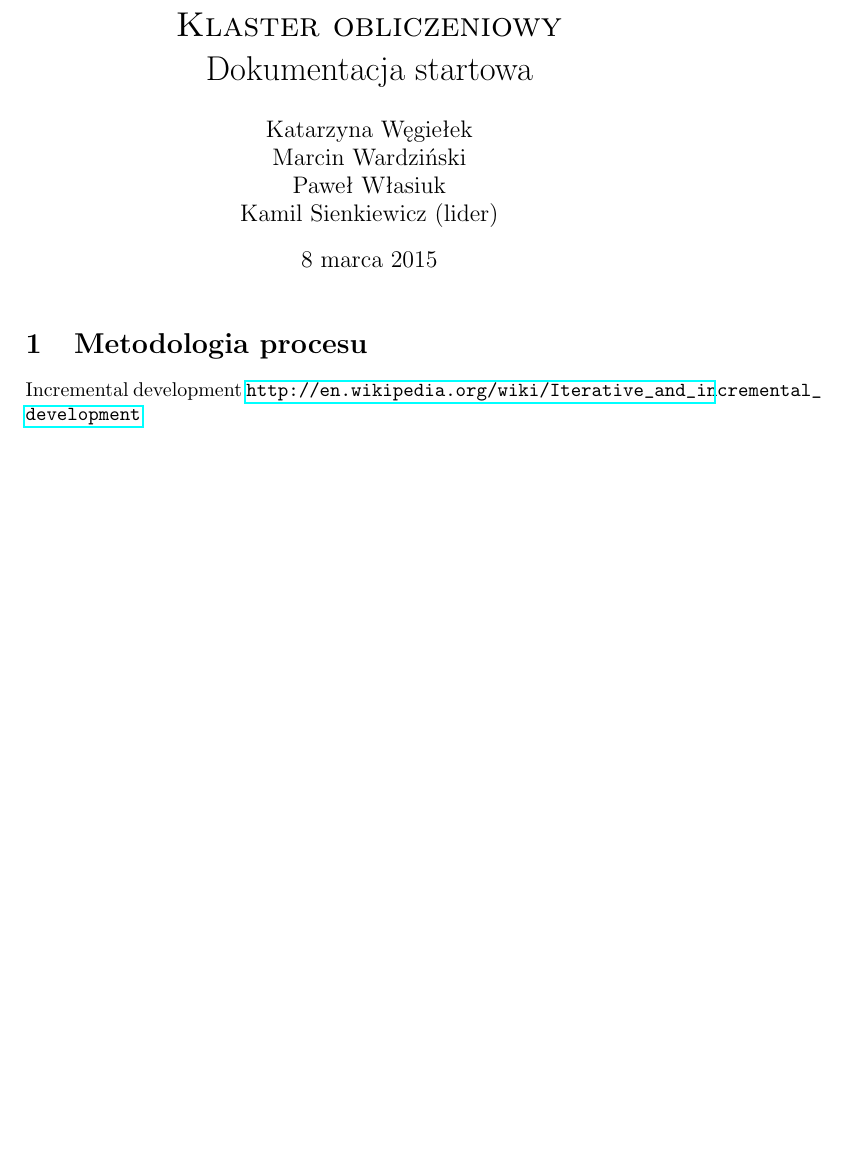
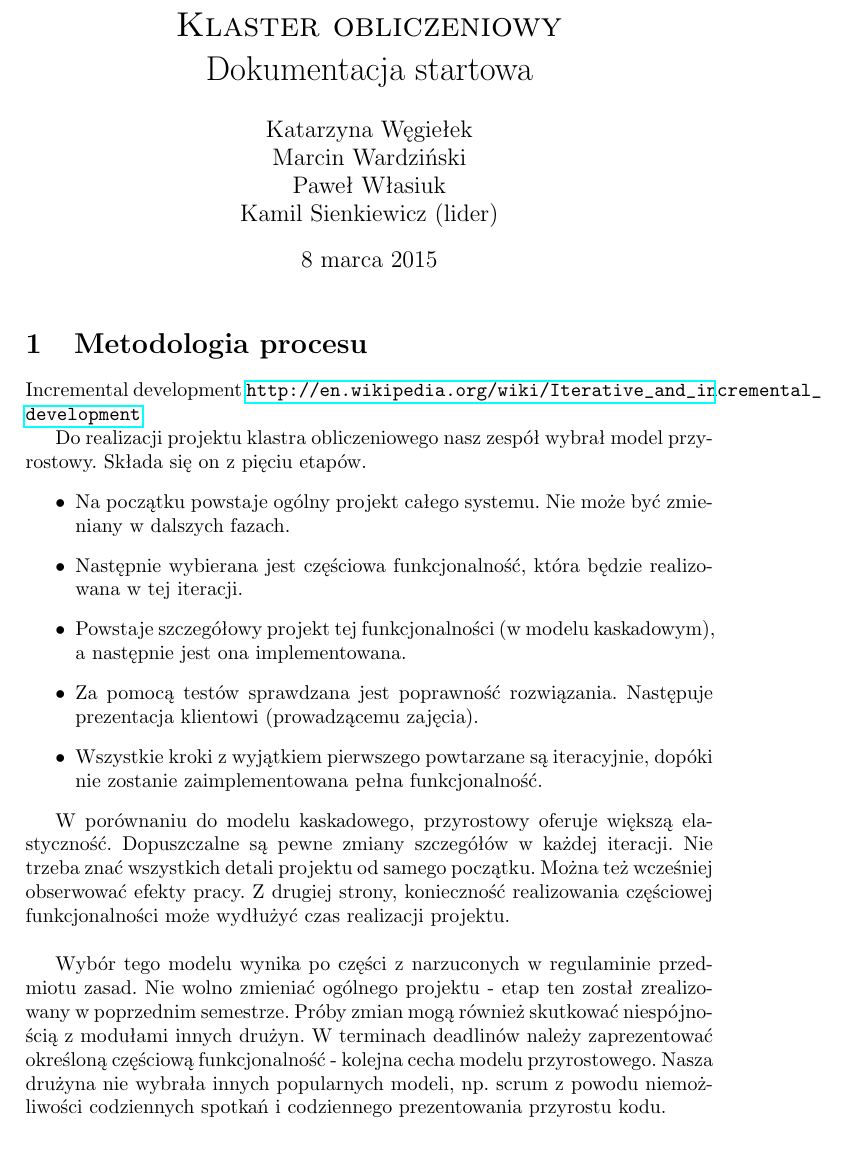
Before and after one commit to gecio/15-pl-7, a LaTeX document (Documentation/Startup documentation source/Startup.tex): part of the page before the commit and part of page 1 of 2 after it, cut so that both start at the same text, the shorter picture padded with empty space. Compiled offline with pdfLaTeX.

Commit message:
Model - krótki opis i uzasadnienie

```diff
--- a/Documentation/Startup documentation source/Startup.tex
+++ b/Documentation/Startup documentation source/Startup.tex
@@ -13,6 +13,22 @@
 
 	\section{Metodologia procesu}
 	Incremental development \url{http://en.wikipedia.org/wiki/Iterative_and_incremental_development}
+
+	Do realizacji projektu klastra obliczeniowego nasz zespół wybrał model przyrostowy. Składa się on z pięciu etapów.
+	\begin{itemize}
+		\item Na początku powstaje ogólny projekt całego systemu. Nie może być zmieniany w dalszych fazach.
+		\item Następnie wybierana jest częściowa funkcjonalność, która będzie realizowana w tej iteracji.
+		\item Powstaje szczegółowy projekt tej funkcjonalności (w modelu kaskadowym), a następnie jest ona implementowana.
+		\item Za pomocą testów sprawdzana jest poprawność rozwiązania. Następuje prezentacja klientowi (prowadzącemu zajęcia).
+		\item Wszystkie kroki z wyjątkiem pierwszego powtarzane są iteracyjnie, dopóki nie zostanie zaimplementowana pełna funkcjonalność.
+	\end{itemize}
+
+
+	W porównaniu do modelu kaskadowego, przyrostowy oferuje większą elastyczność. Dopuszczalne są pewne zmiany szczegółów w każdej iteracji. Nie trzeba znać wszystkich detali projektu od samego początku. Można też wcześniej obserwować efekty pracy. Z drugiej strony, konieczność realizowania częściowej funkcjonalności może wydłużyć czas realizacji projektu.\\
+
+
+
+	Wybór tego modelu wynika po części z narzuconych w regulaminie przedmiotu zasad. Nie wolno zmieniać ogólnego projektu - etap ten został zrealizowany w poprzednim semestrze. Próby zmian mogą również skutkować niespójnością z modułami innych drużyn. W terminach deadlinów należy zaprezentować określoną częściową funkcjonalność - kolejna cecha modelu przyrostowego. Nasza drużyna nie wybrała innych popularnych modeli, np. scrum z powodu niemożliwości codziennych spotkań i codziennego prezentowania przyrostu kodu.
 	\section{Technologie}
 
 	\begin{itemize}
```
Also changed, not shown: Documentation/Startup documentation source/Iterative_development_model.svg (added), 4 other files.
